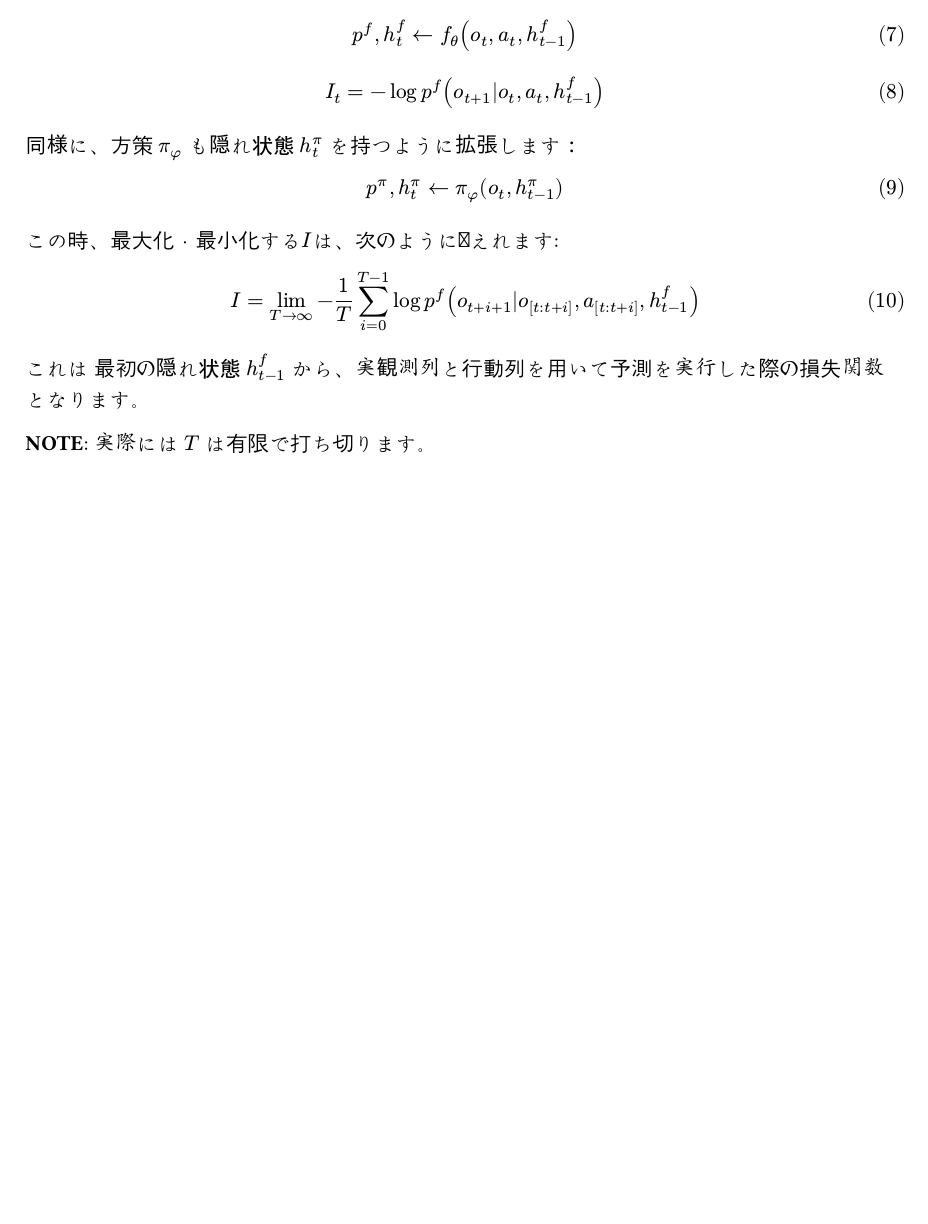
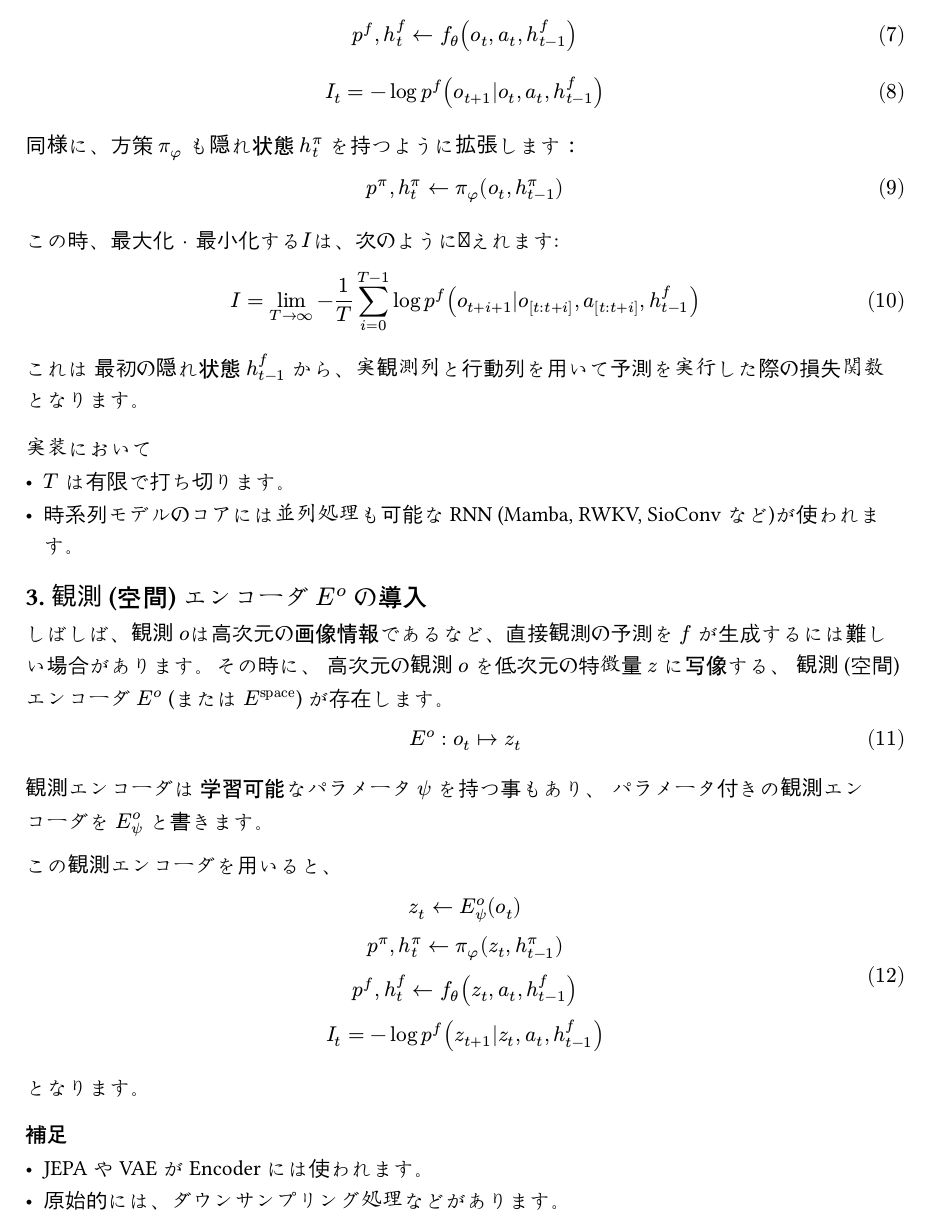
Before and after one commit to MLShukai/ami-theory, a Typst document (docs/model.typ): part of the page, cut so that both start at the same text, the shorter picture padded with empty space. Compiled offline with Typst 0.15; a missing font is replaced by an installed copy or a similar font.

Commit message:
docs: expand model.typ with implementation details and introduction of observation encoder

```diff
--- a/docs/model.typ
+++ b/docs/model.typ
@@ -58,4 +59,31 @@ $ I = lim_(T arrow.r infinity) -1/T sum^(T-1)_(i=0) log p^f (o_(t+i+1)|o_([t:t+i
 
 これは 最初の隠れ状態 $h^f_(t-1)$ から、実観測列と行動列を用いて予測を実行した際の損失関数となります。
 
-*NOTE*: 実際には $T$ は有限で打ち切ります。
+=== 実装において
+
+- $T$ は有限で打ち切ります。
+- 時系列モデルのコアには並列処理も可能なRNN (Mamba, RWKV, SioConvなど)が使われます。
+
+== 3. 観測 (空間) エンコーダ $E^o$ の導入
+
+しばしば、観測 $o$は高次元の画像情報であるなど、直接観測の予測を $f$ が生成するには難しい場合があります。その時に、 高次元の観測 $o$ を低次元の特徴量 $z$ に写像する、 観測 (空間) エンコーダ $E^o$ (または $E^text("space")$) が存在します。
+
+$ E^o: o_t arrow.r.bar z_t $
+
+観測エンコーダは 学習可能なパラメータ $psi$ を持つ事もあり、 パラメータ付きの観測エンコーダを $E^o_psi$ と書きます。
+
+この観測エンコーダを用いると、
+
+$
+  z_t arrow.l E^o_psi (o_t) \
+  p^pi, h^(pi)_t arrow.l pi_phi (z_t, h^(pi)_(t-1)) \
+  p^f, h^(f)_t arrow.l f_theta (z_t, a_t, h^(f)_(t-1)) \
+  I_t = -log p^f (z_(t+1)|z_t, a_t, h^(f)_(t-1))
+$
+
+となります。
+
+=== 補足
+
+- JEPAやVAEがEncoderには使われます。
+- 原始的には、ダウンサンプリング処理などがあります。
```
Also changed, not shown: docs/model.typ (3 more changed lines).
